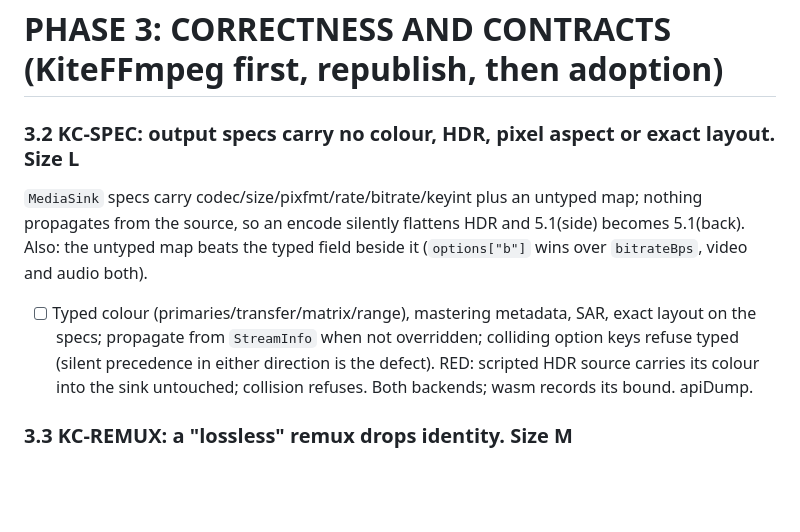
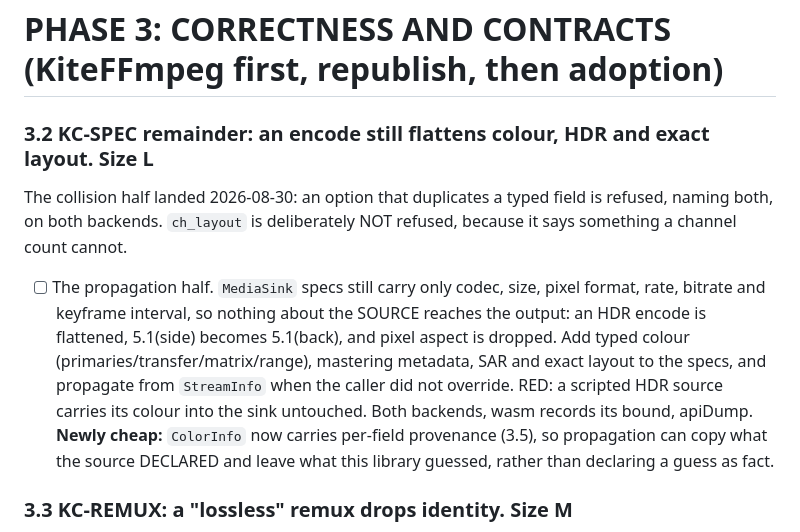
Before and after one commit to yuroyami/KitePlayer, a Markdown page: MASTER_PLAN.md, the part around the change. Rendered like a GitHub page; blank space fills up the shorter version.

Commit message:
Reduce KC-SPEC to the propagation half
The collision half landed in the sibling repo: an encoder option that
duplicates a typed field is refused and names both, rather than silently
overriding it. ch_layout is deliberately allowed, because a channel count
cannot say 5.1(side).

The propagation half is still open, and it got cheaper: ColorInfo now
carries per-field provenance, so propagating a source's colour into an
output can copy what the file DECLARED and leave behind what this library
guessed. Without that, propagation would have written guesses into output
containers as if they were facts.

```diff
--- a/MASTER_PLAN.md
+++ b/MASTER_PLAN.md
@@ -225,18 +225,20 @@ the compose-ui and compose-interop JVM suites, the second of which only started
 
 # PHASE 3: CORRECTNESS AND CONTRACTS (KiteFFmpeg first, republish, then adoption)
 
-### 3.2 KC-SPEC: output specs carry no colour, HDR, pixel aspect or exact layout. Size L
+### 3.2 KC-SPEC remainder: an encode still flattens colour, HDR and exact layout. Size L
 
-`MediaSink` specs carry codec/size/pixfmt/rate/bitrate/keyint plus an untyped map; nothing
-propagates from the source, so an encode silently flattens HDR and 5.1(side) becomes
-5.1(back). Also: the untyped map beats the typed field beside it (`options["b"]` wins over
-`bitrateBps`, video and audio both).
+The collision half landed 2026-08-30: an option that duplicates a typed field is refused, naming
+both, on both backends. `ch_layout` is deliberately NOT refused, because it says something a
+channel count cannot.
 
-- [ ] Typed colour (primaries/transfer/matrix/range), mastering metadata, SAR, exact layout
-  on the specs; propagate from `StreamInfo` when not overridden; colliding option keys refuse
-  typed (silent precedence in either direction is the defect). RED: scripted HDR source
-  carries its colour into the sink untouched; collision refuses. Both backends; wasm records
-  its bound. apiDump.
+- [ ] The propagation half. `MediaSink` specs still carry only codec, size, pixel format, rate,
+  bitrate and keyframe interval, so nothing about the SOURCE reaches the output: an HDR encode is
+  flattened, 5.1(side) becomes 5.1(back), and pixel aspect is dropped. Add typed colour
+  (primaries/transfer/matrix/range), mastering metadata, SAR and exact layout to the specs, and
+  propagate from `StreamInfo` when the caller did not override. RED: a scripted HDR source carries
+  its colour into the sink untouched. Both backends, wasm records its bound, apiDump.
+  **Newly cheap:** `ColorInfo` now carries per-field provenance (3.5), so propagation can copy what
+  the source DECLARED and leave what this library guessed, rather than declaring a guess as fact.
 
 ### 3.3 KC-REMUX: a "lossless" remux drops identity. Size M
 
```
